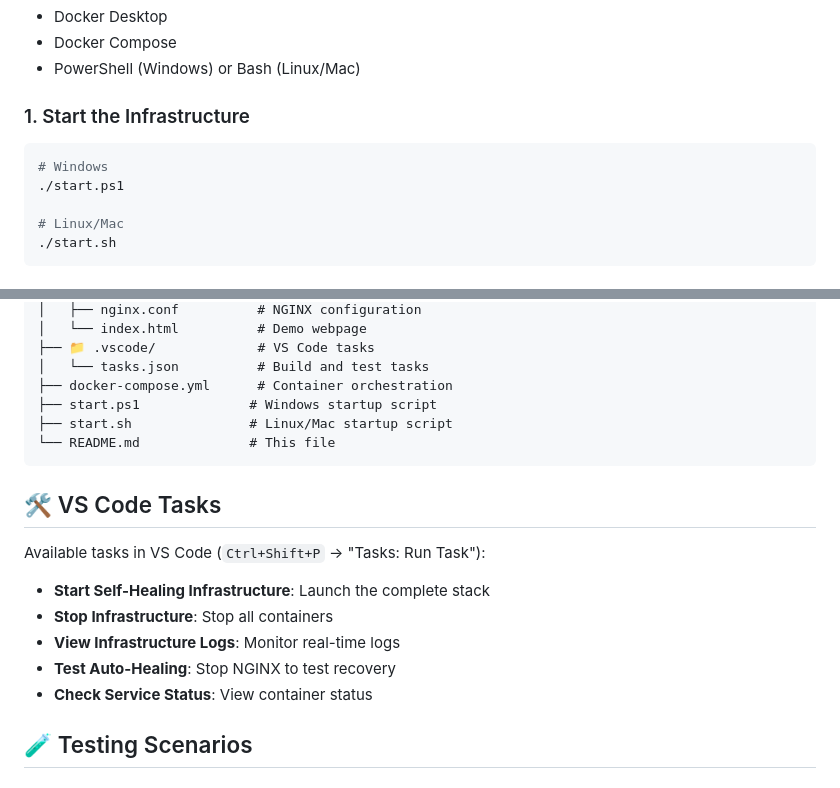
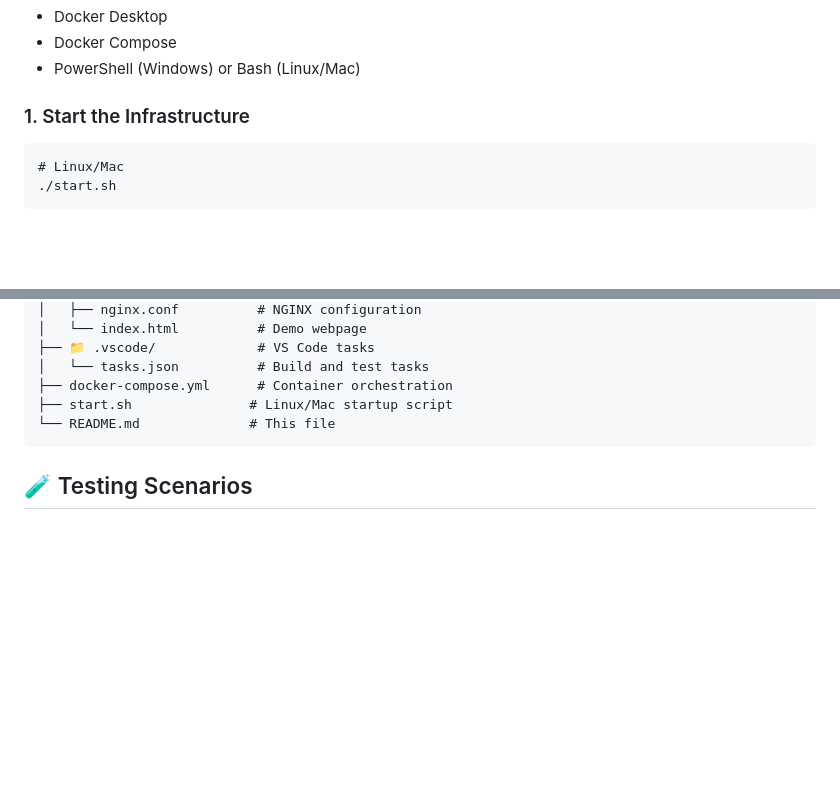
Before and after one commit to rushiphalke247/Self-healing-Project, a Markdown page: README.md, 2 parts joined by grey strips. GitHub-like rendering; blank space fills up the shorter version.

````diff
--- a/README.md
+++ b/README.md
@@ -50,10 +50,7 @@ This project demonstrates a robust self-healing infrastructure system that:
 - PowerShell (Windows) or Bash (Linux/Mac)
 
 ### 1. Start the Infrastructure
-```powershell
-# Windows
-./start.ps1
-
+```
 # Linux/Mac
 ./start.sh
 ```
@@ -129,21 +126,9 @@ self-healing-infrastructure/
 ├── 📁 .vscode/             # VS Code tasks
 │   └── tasks.json          # Build and test tasks
 ├── docker-compose.yml      # Container orchestration
-├── start.ps1              # Windows startup script
 ├── start.sh               # Linux/Mac startup script
 └── README.md              # This file
 ```
-
-## 🛠️ VS Code Tasks
-
-Available tasks in VS Code (`Ctrl+Shift+P` → "Tasks: Run Task"):
-
-- **Start Self-Healing Infrastructure**: Launch the complete stack
-- **Stop Infrastructure**: Stop all containers
-- **View Infrastructure Logs**: Monitor real-time logs
-- **Test Auto-Healing**: Stop NGINX to test recovery
-- **Check Service Status**: View container status
-
 ## 🧪 Testing Scenarios
 
 ### 1. Service Failure Recovery
````
Also changed, not shown: other parts of README.md (+1 -0 lines).
